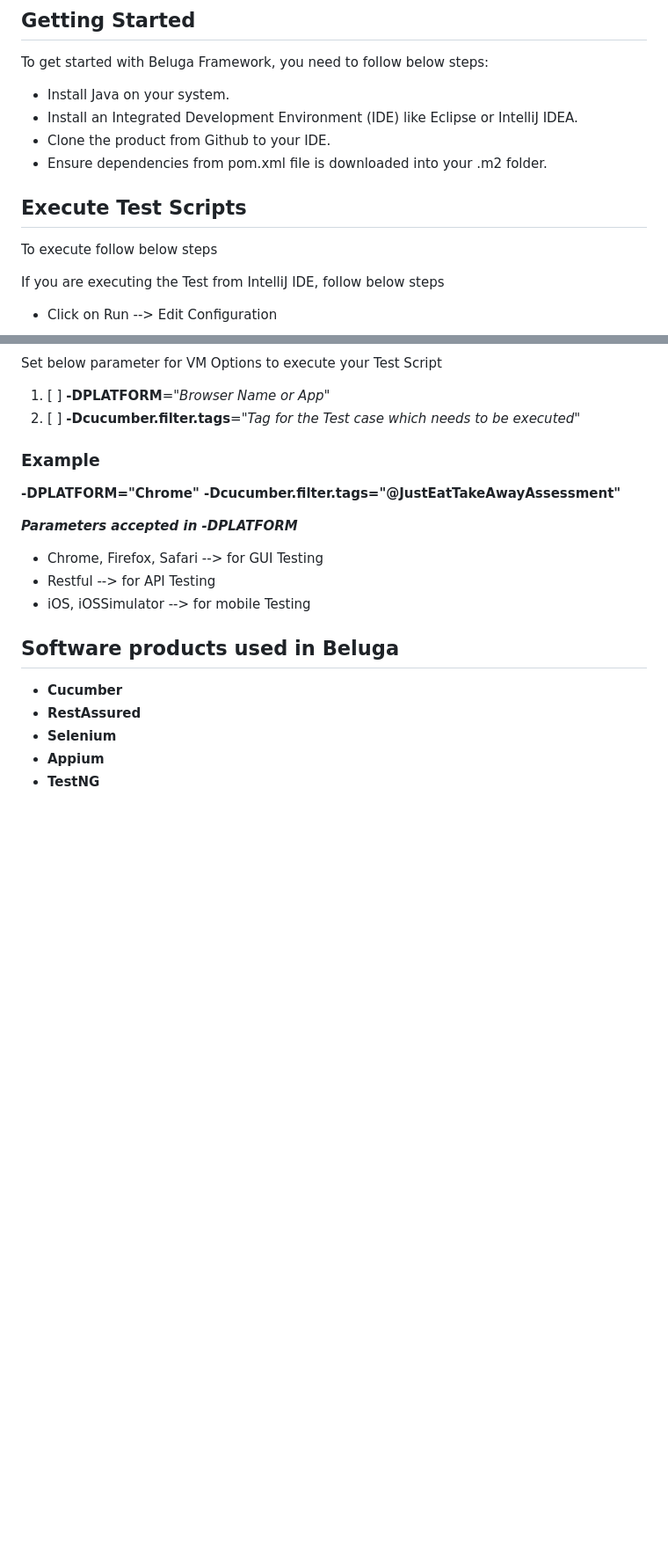
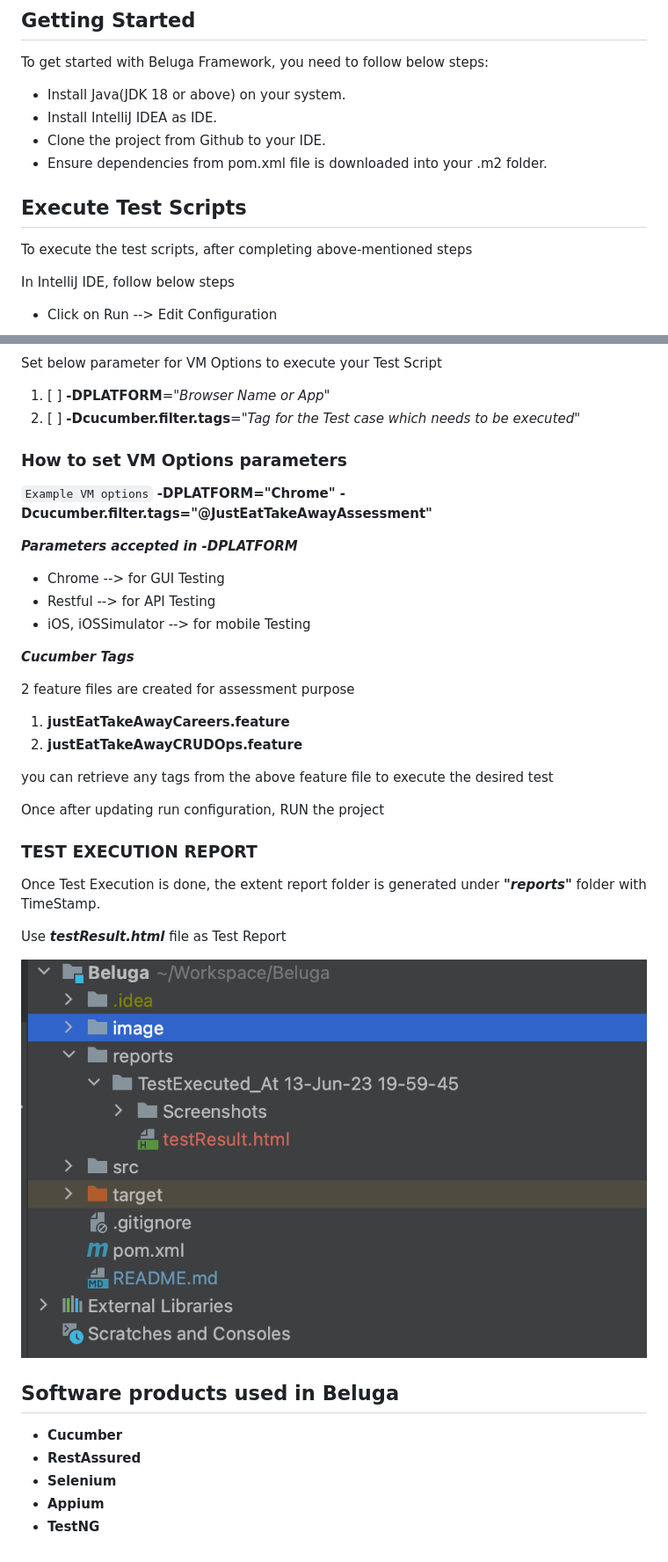
Before and after one commit to kzxian1201/belugaAsg, a Markdown page: README.md, 2 parts joined by grey strips. Shown: that part at 88% size. GitHub-like rendering; pictures changed too: image/reports.png (added); blank space fills up the shorter version.

```diff
--- a/README.md
+++ b/README.md
@@ -11,15 +11,16 @@ Cucumber is a testing tool that supports Behavior Driven Development (BDD) frame
 ## Getting Started
 To get started with Beluga Framework, you need to follow below steps:
 
-* Install Java on your system.
-* Install an Integrated Development Environment (IDE) like Eclipse or IntelliJ IDEA.
-* Clone the product from Github to your IDE.
+* Install Java(JDK 18 or above) on your system.
+* Install IntelliJ IDEA as IDE.
+* Clone the project from Github to your IDE.
 * Ensure dependencies from pom.xml file is downloaded into your .m2 folder.
 
 ## Execute Test Scripts
 
-To execute follow below steps
+To execute the test scripts, after completing above-mentioned steps
 
-If you are executing the Test from IntelliJ IDE, follow below steps
+In IntelliJ IDE, follow below steps
 * Click on Run --> Edit Configuration
+
 ![beluga](image/runConfig.png)
@@ -37,14 +46,34 @@ Set below parameter for VM Options to execute your Test Script
 1. [ ] **-DPLATFORM**="_Browser Name or App_"
 2. [ ] **-Dcucumber.filter.tags**="_Tag for the Test case which needs to be executed_"
 
-### Example
-**-DPLATFORM="Chrome" -Dcucumber.filter.tags="@JustEatTakeAwayAssessment"**
+### How to set VM Options parameters
+
+`Example VM options` **-DPLATFORM="Chrome" -Dcucumber.filter.tags="@JustEatTakeAwayAssessment"**
 
 _**Parameters accepted in -DPLATFORM**_
 
-* Chrome, Firefox, Safari --> for GUI Testing
+* Chrome --> for GUI Testing
 * Restful --> for API Testing
 * iOS, iOSSimulator --> for mobile Testing
+
+**_Cucumber Tags_**
+
+2 feature files are created for assessment purpose
+
+1. **justEatTakeAwayCareers.feature**
+2. **justEatTakeAwayCRUDOps.feature**
+
+you can retrieve any tags from the above feature file to execute the desired test
+
+Once after updating run configuration, RUN the project
+
+### TEST EXECUTION REPORT
+
+Once Test Execution is done, the extent report folder is generated under **_"reports"_** folder with TimeStamp.
+
+Use **_testResult.html_** file as Test Report
+
+![beluga](image/reports.png)
 
 ## Software products used in Beluga
 
```
Also changed, not shown: other parts of README.md (+8 -0 lines), 2 other files.
